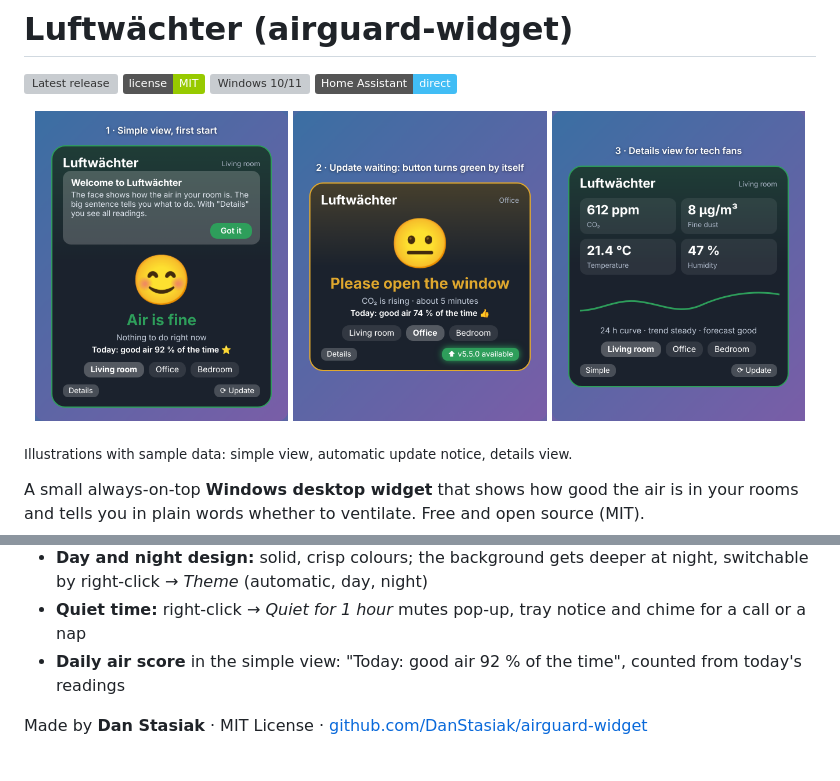
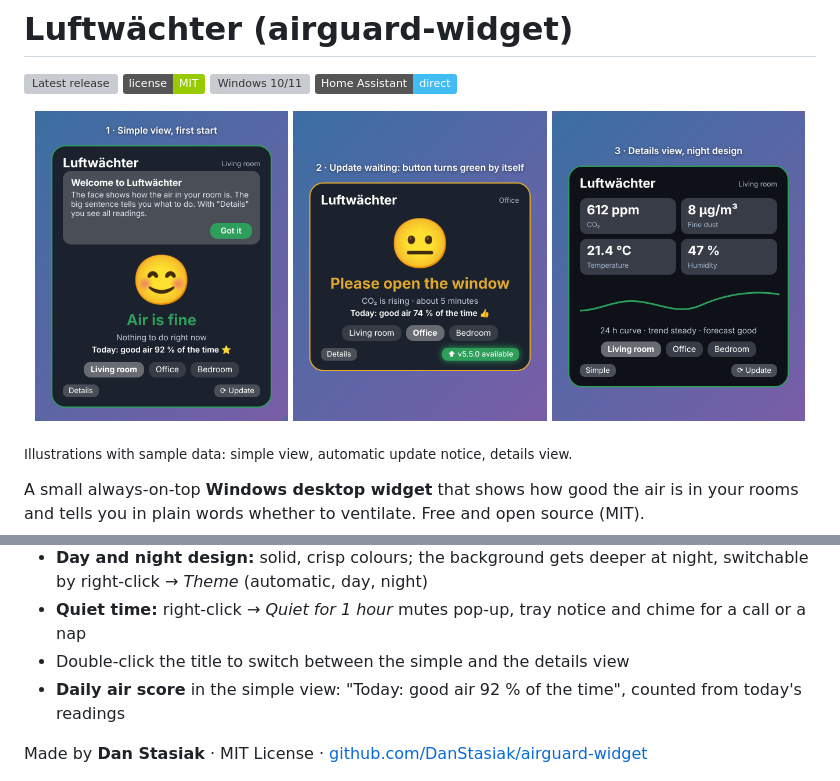
Before and after one commit to DanStasiak/airguard-widget, a Markdown page: README.md, 2 parts joined by grey strips. Rendered like a GitHub page; pictures changed too: docs/screenshot-details.png, docs/screenshot-simple.png, docs/screenshot-update.png; badges without logos; grey boxes are pictures that could not be loaded.

```diff
--- a/README.md
+++ b/README.md
@@ -24,6 +24,7 @@ A small always-on-top **Windows desktop widget** that shows how good the air is
 - **Demo mode:** right-click → *Try the demo* shows simulated rooms, so you can try the widget without Home Assistant
 - **Day and night design:** solid, crisp colours; the background gets deeper at night, switchable by right-click → *Theme* (automatic, day, night)
 - **Quiet time:** right-click → *Quiet for 1 hour* mutes pop-up, tray notice and chime for a call or a nap
+- Double-click the title to switch between the simple and the details view
 - **Daily air score** in the simple view: "Today: good air 92 % of the time", counted from today's readings
 
 Made by **Dan Stasiak** · MIT License · [github.com/DanStasiak/airguard-widget](https://github.com/DanStasiak/airguard-widget)
```
Also changed, not shown: CHANGELOG.md (+4 -0 lines), 2 other files.
